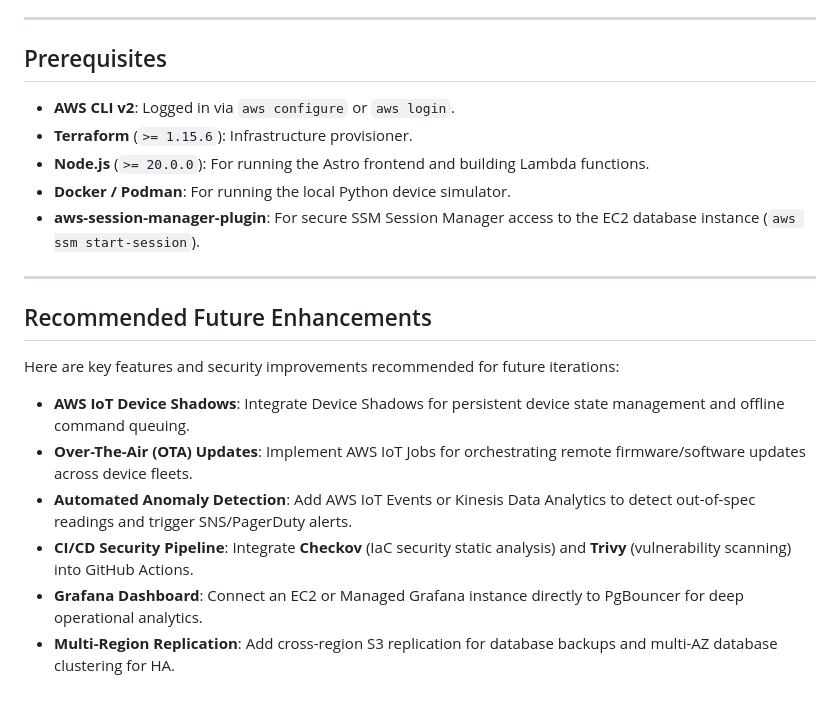
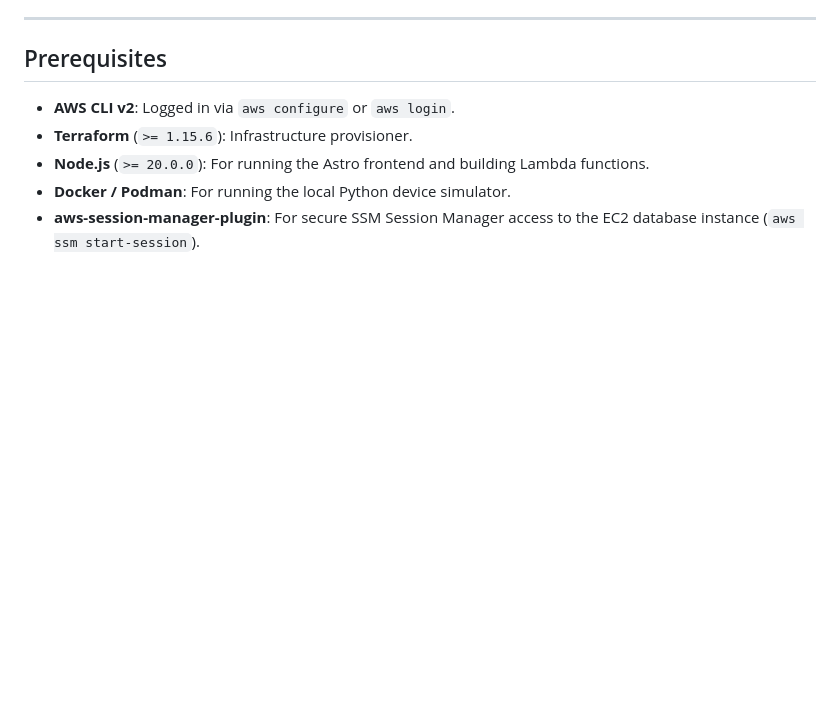
Before and after one commit to jayzsec/aws-iot, a Markdown page: README.md, the part around the change. Drawn GitHub-style; blank space fills up the shorter version.

Commit message:
docs: remove recommended future enhancements section from README.md

```diff
--- a/README.md
+++ b/README.md
@@ -83,16 +83,3 @@ Built with **Astro.js** and **React**, the frontend web dashboard provides a sle
 - **Node.js** (`>= 20.0.0`): For running the Astro frontend and building Lambda functions.
 - **Docker / Podman**: For running the local Python device simulator.
 - **aws-session-manager-plugin**: For secure SSM Session Manager access to the EC2 database instance (`aws ssm start-session`).
-
----
-
-## Recommended Future Enhancements
-
-Here are key features and security improvements recommended for future iterations:
-
-- **AWS IoT Device Shadows**: Integrate Device Shadows for persistent device state management and offline command queuing.
-- **Over-The-Air (OTA) Updates**: Implement AWS IoT Jobs for orchestrating remote firmware/software updates across device fleets.
-- **Automated Anomaly Detection**: Add AWS IoT Events or Kinesis Data Analytics to detect out-of-spec readings and trigger SNS/PagerDuty alerts.
-- **CI/CD Security Pipeline**: Integrate **Checkov** (IaC security static analysis) and **Trivy** (vulnerability scanning) into GitHub Actions.
-- **Grafana Dashboard**: Connect an EC2 or Managed Grafana instance directly to PgBouncer for deep operational analytics.
-- **Multi-Region Replication**: Add cross-region S3 replication for database backups and multi-AZ database clustering for HA.
```
